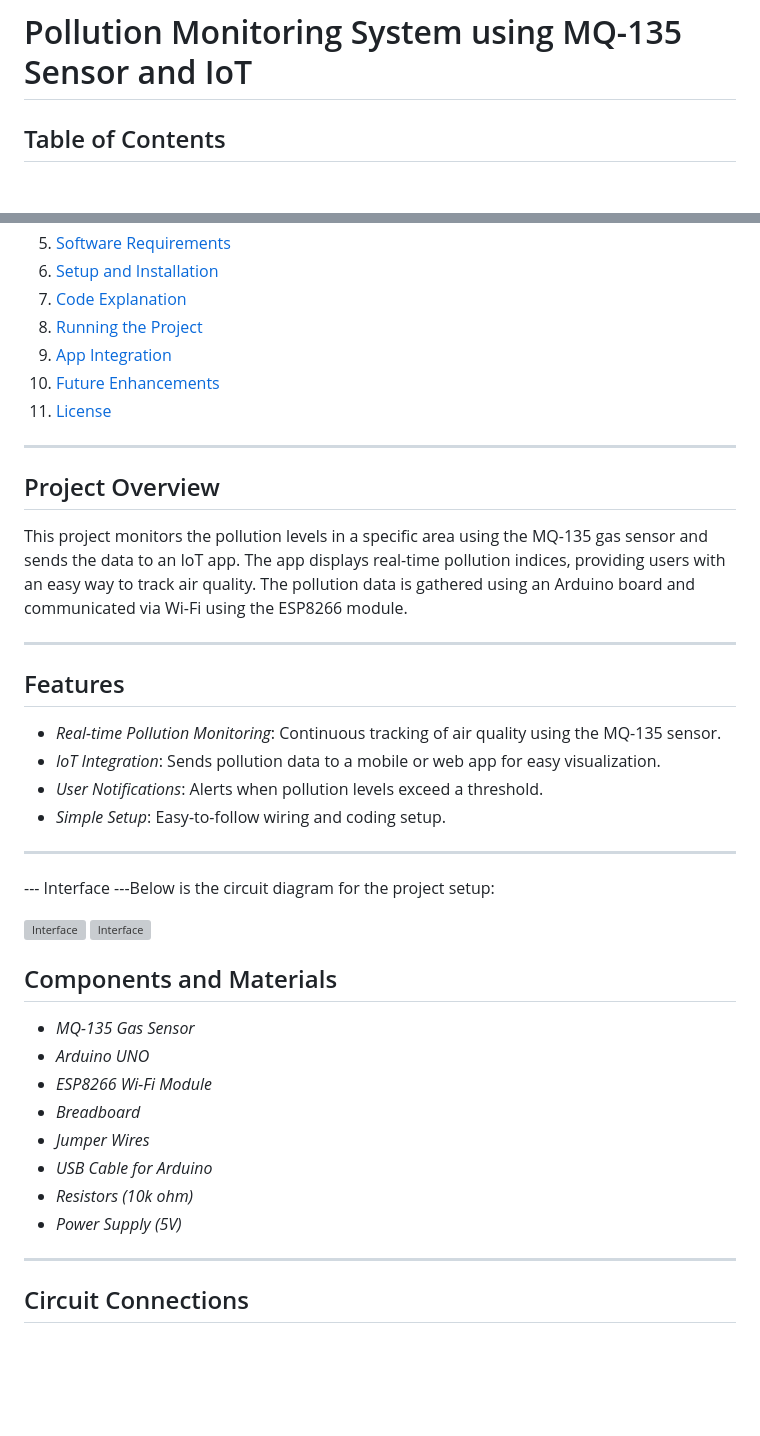
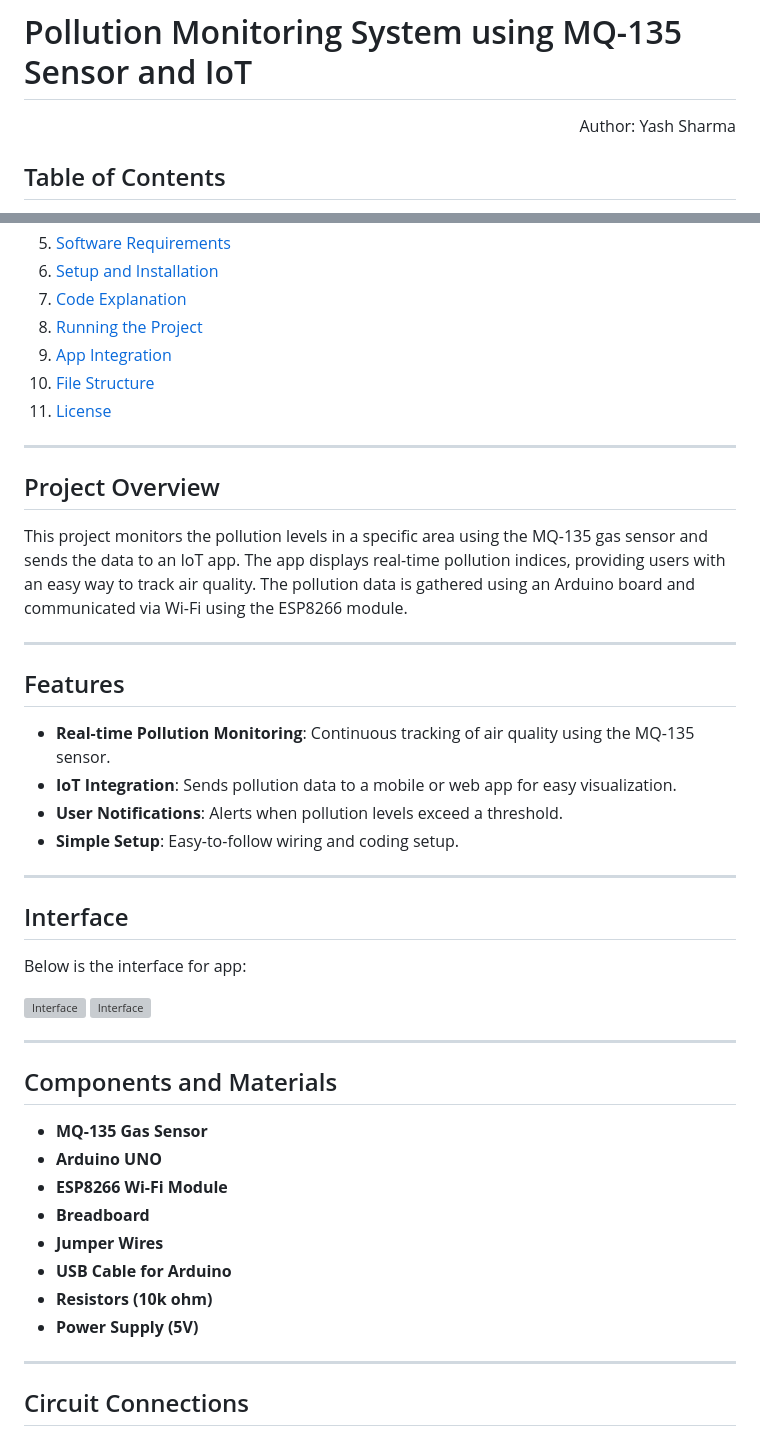
Before and after one commit to yashsharma-007/live-pollution-monitoring, a Markdown page: README.md, 2 parts joined by grey strips. GitHub-like rendering; blank space fills up the shorter version; grey boxes are pictures that could not be loaded.

```diff
--- a/README.md
+++ b/README.md
@@ -1,4 +1,6 @@
 # Pollution Monitoring System using MQ-135 Sensor and IoT
+
+<p align="right">Author: Yash Sharma</p>
 
 ## Table of Contents
 1. [Project Overview](#project-overview)
@@ -10,7 +12,7 @@
 7. [Code Explanation](#code-explanation)
 8. [Running the Project](#running-the-project)
 9. [App Integration](#app-integration)
-10. [Future Enhancements](#future-enhancements)
+10. [File Structure](#file-structure)
 11. [License](#license)
 
 ---
@@ -23,30 +25,32 @@ This project monitors the pollution levels in a specific area using the MQ-135 g
 
 ## Features
 
-- *Real-time Pollution Monitoring*: Continuous tracking of air quality using the MQ-135 sensor.
-- *IoT Integration*: Sends pollution data to a mobile or web app for easy visualization.
-- *User Notifications*: Alerts when pollution levels exceed a threshold.
-- *Simple Setup*: Easy-to-follow wiring and coding setup.
+- **Real-time Pollution Monitoring**: Continuous tracking of air quality using the MQ-135 sensor.
+- **IoT Integration**: Sends pollution data to a mobile or web app for easy visualization.
+- **User Notifications**: Alerts when pollution levels exceed a threshold.
+- **Simple Setup**: Easy-to-follow wiring and coding setup.
 
 ---
 
---- Interface
----Below is the circuit diagram for the project setup:
+## Interface
+
+Below is the interface for app:
 
 ![Interface](assets/1.png)
 ![Interface](assets/2.png)
 
+---
 
 ## Components and Materials
 
-- *MQ-135 Gas Sensor*
-- *Arduino UNO*
-- *ESP8266 Wi-Fi Module*
-- *Breadboard*
-- *Jumper Wires*
-- *USB Cable for Arduino*
-- *Resistors (10k ohm)*
-- *Power Supply (5V)*
+- **MQ-135 Gas Sensor**
+- **Arduino UNO**
+- **ESP8266 Wi-Fi Module**
+- **Breadboard**
+- **Jumper Wires**
+- **USB Cable for Arduino**
+- **Resistors (10k ohm)**
+- **Power Supply (5V)**
 
 ---
 
```
Also changed, not shown: other parts of README.md (+12 -10 lines).
